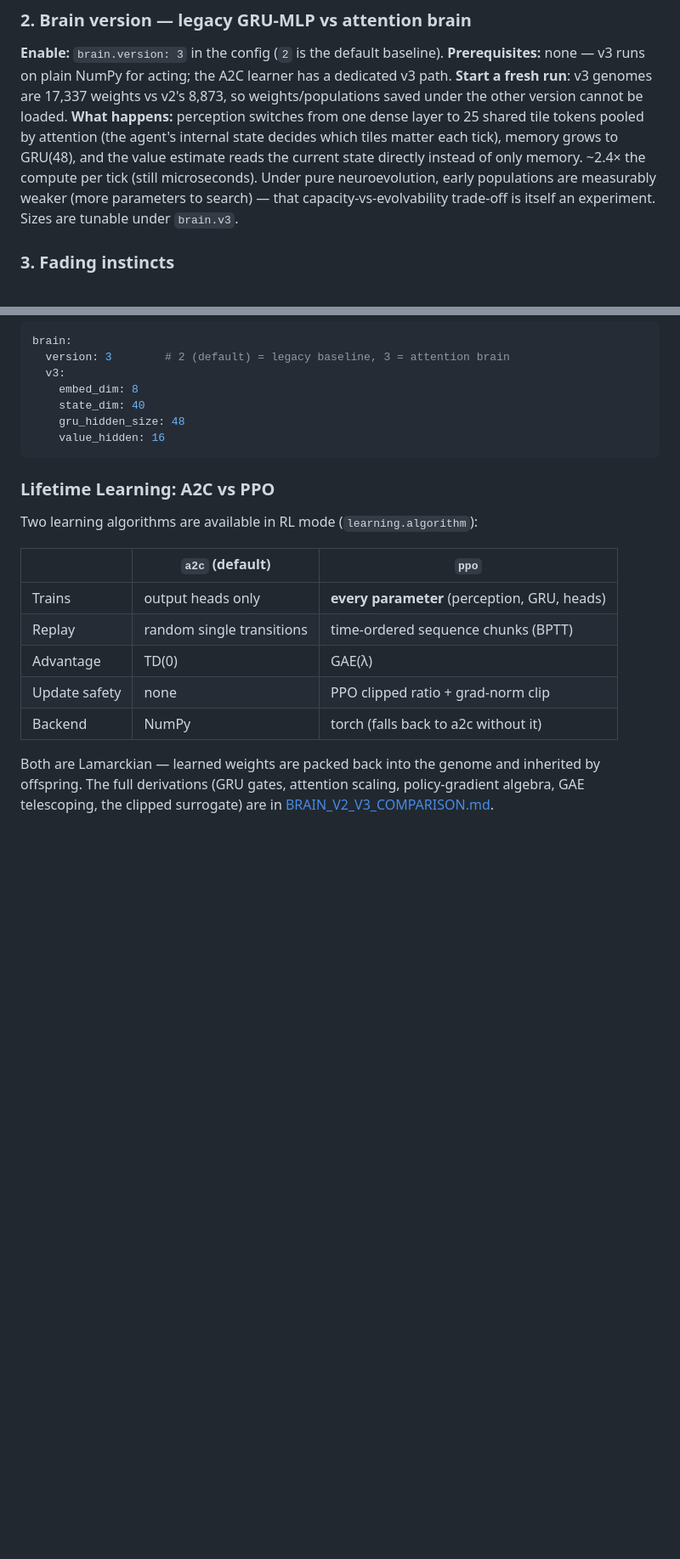
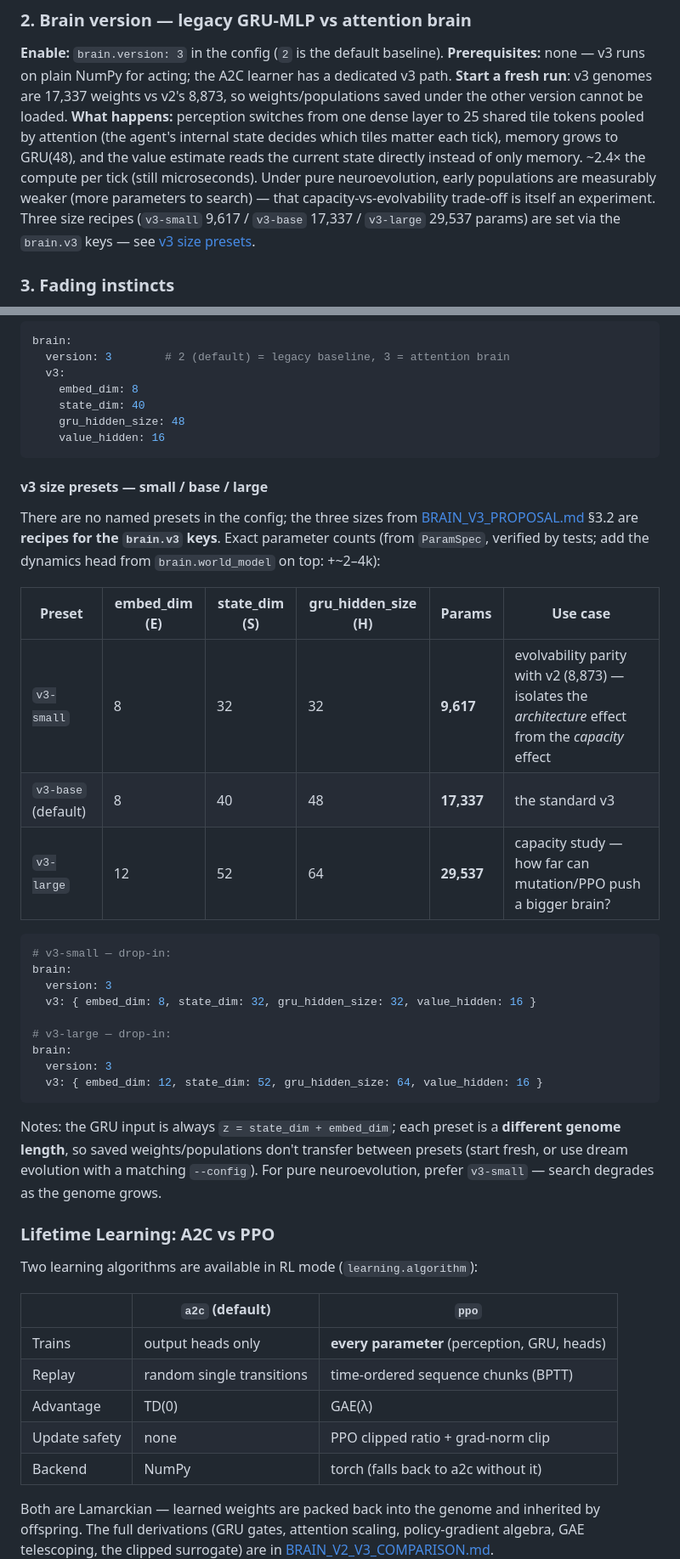
Before and after one commit to starkdv/emergent-world-model-sandbox, a Markdown page: README.md, 2 parts joined by grey strips. Shown at 85% size. Rendered like a GitHub page; blank space fills up the shorter version.

Commit message:
docs(readme): document v3 size presets (small/base/large) with exact counts
The small/base/large sizes from BRAIN_V3_PROPOSAL.md 3.2 are recipes for
the brain.v3 keys, not named config presets — document the exact key
values and ParamSpec-verified parameter counts (9,617 / 17,337 / 29,537)
with drop-in YAML, genome-length transfer caveat, and a neuroevolution
recommendation. Linked from the modes reference.

https://claude.ai/code/session_01C1EtwZYpscFZ8cTLNNm8Dj

````diff
--- a/README.md
+++ b/README.md
@@ -186,8 +186,10 @@ tiles matter each tick), memory grows to GRU(48), and the value estimate
 reads the current state directly instead of only memory. ~2.4× the compute
 per tick (still microseconds). Under pure neuroevolution, early
 populations are measurably weaker (more parameters to search) — that
-capacity-vs-evolvability trade-off is itself an experiment. Sizes are
-tunable under `brain.v3`.
+capacity-vs-evolvability trade-off is itself an experiment. Three size
+recipes (`v3-small` 9,617 / `v3-base` 17,337 / `v3-large` 29,537 params)
+are set via the `brain.v3` keys — see
+[v3 size presets](#v3-size-presets--small--base--large).
 
 ### 3. Fading instincts
 
@@ -382,6 +384,37 @@ brain:
     gru_hidden_size: 48
     value_hidden: 16
 ```
+
+#### v3 size presets — small / base / large
+
+There are no named presets in the config; the three sizes from
+[BRAIN_V3_PROPOSAL.md](BRAIN_V3_PROPOSAL.md) §3.2 are **recipes for the
+`brain.v3` keys**. Exact parameter counts (from `ParamSpec`, verified by
+tests; add the dynamics head from `brain.world_model` on top: +~2–4k):
+
+| Preset | embed_dim (E) | state_dim (S) | gru_hidden_size (H) | Params | Use case |
+|---|---|---|---|---|---|
+| `v3-small` | 8 | 32 | 32 | **9,617** | evolvability parity with v2 (8,873) — isolates the *architecture* effect from the *capacity* effect |
+| `v3-base` (default) | 8 | 40 | 48 | **17,337** | the standard v3 |
+| `v3-large` | 12 | 52 | 64 | **29,537** | capacity study — how far can mutation/PPO push a bigger brain? |
+
+```yaml
+# v3-small — drop-in:
+brain:
+  version: 3
+  v3: { embed_dim: 8, state_dim: 32, gru_hidden_size: 32, value_hidden: 16 }
+
+# v3-large — drop-in:
+brain:
+  version: 3
+  v3: { embed_dim: 12, state_dim: 52, gru_hidden_size: 64, value_hidden: 16 }
+```
+
+Notes: the GRU input is always `z = state_dim + embed_dim`; each preset is
+a **different genome length**, so saved weights/populations don't transfer
+between presets (start fresh, or use dream evolution with a matching
+`--config`). For pure neuroevolution, prefer `v3-small` — search degrades
+as the genome grows.
 
 ### Lifetime Learning: A2C vs PPO
 
````
